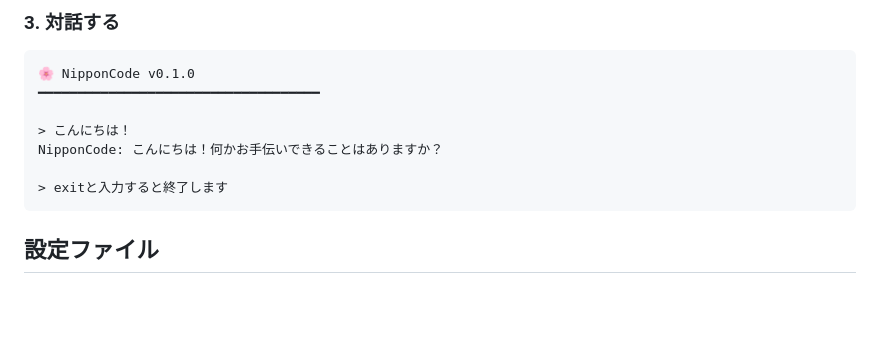
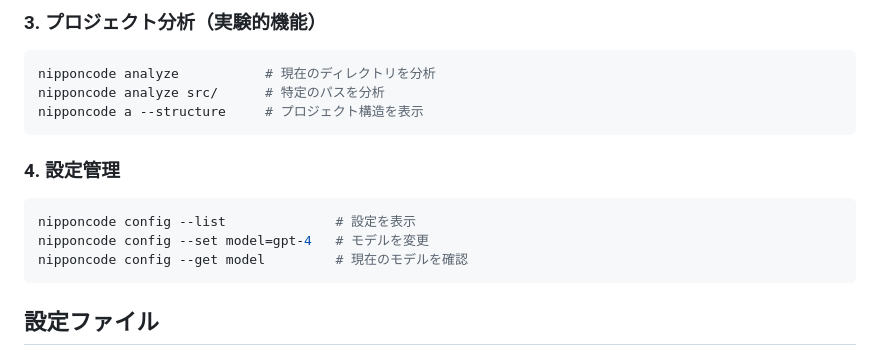
Before and after one commit to hokar3361/nippon-code, a Markdown page: README.md, the part around the change printed below. GitHub-like rendering; blank space fills up the shorter version.

````diff
--- a/README.md
+++ b/README.md
@@ -81,15 +108,19 @@ node dist/cli.js chat
 ```
 
-### 3. 対話する
+### 3. プロジェクト分析（実験的機能）
 
+```bash
+nipponcode analyze           # 現在のディレクトリを分析
+nipponcode analyze src/      # 特定のパスを分析
+nipponcode a --structure     # プロジェクト構造を表示
 ```
-🌸 NipponCode v0.1.0
-━━━━━━━━━━━━━━━━━━━━━━━━━━━━━━━━━━━━
 
-> こんにちは！
-NipponCode: こんにちは！何かお手伝いできることはありますか？
+### 4. 設定管理
 
-> exitと入力すると終了します
+```bash
+nipponcode config --list              # 設定を表示
+nipponcode config --set model=gpt-4   # モデルを変更
+nipponcode config --get model         # 現在のモデルを確認
 ```
 
 ## 設定ファイル
````
Also changed, not shown: other parts of README.md (+46 -19 lines), CLAUDE.md (+4 -1 lines).
